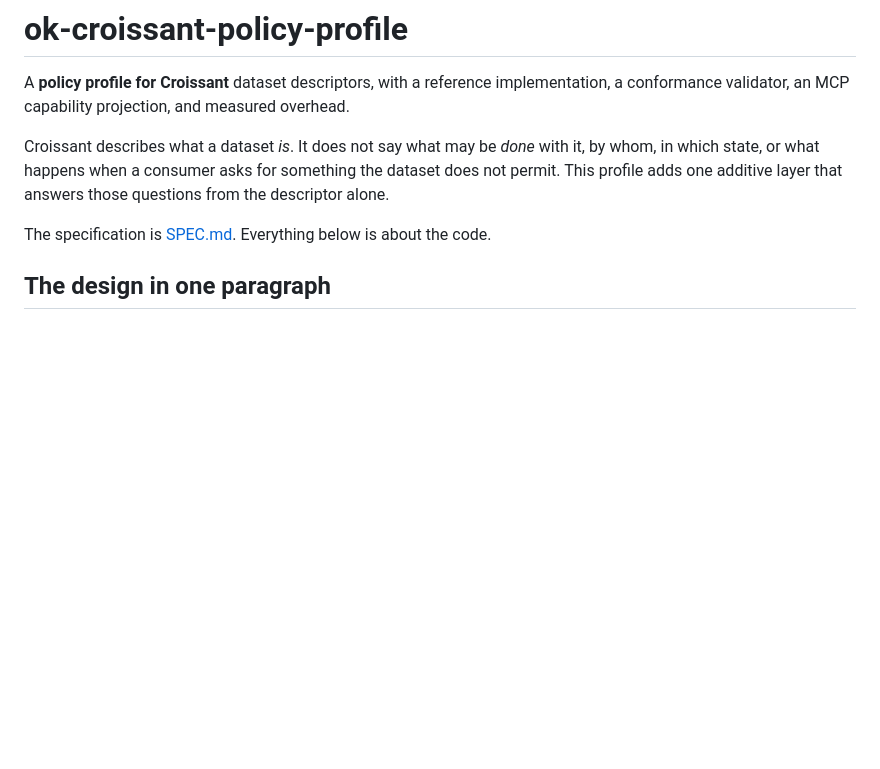
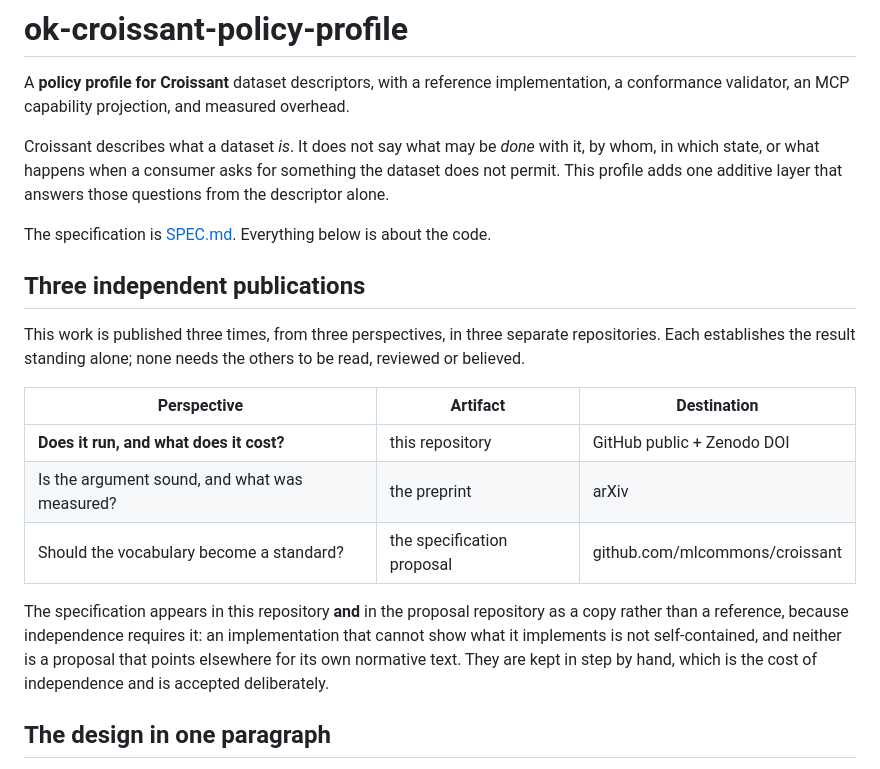
Before and after one commit to doytsujin/ok-croissant-policy-profile, a Markdown page: README.md, the part around the change. Drawn GitHub-style; blank space fills up the shorter version.

```diff
--- a/README.md
+++ b/README.md
@@ -10,6 +10,25 @@ something the dataset does not permit. This profile adds one additive layer
 that answers those questions from the descriptor alone.
 
 The specification is [SPEC.md](SPEC.md). Everything below is about the code.
+
+## Three independent publications
+
+This work is published three times, from three perspectives, in three separate
+repositories. Each establishes the result standing alone; none needs the others
+to be read, reviewed or believed.
+
+| Perspective | Artifact | Destination |
+|---|---|---|
+| **Does it run, and what does it cost?** | this repository | GitHub public + Zenodo DOI |
+| Is the argument sound, and what was measured? | the preprint | arXiv |
+| Should the vocabulary become a standard? | the specification proposal | github.com/mlcommons/croissant |
+
+The specification appears in this repository **and** in the proposal repository
+as a copy rather than a reference, because independence requires it: an
+implementation that cannot show what it implements is not self-contained, and
+neither is a proposal that points elsewhere for its own normative text. They are
+kept in step by hand, which is the cost of independence and is accepted
+deliberately.
 
 ## The design in one paragraph
 
```
Also changed, not shown: PAPER.md (deleted, +0 -403 lines).
